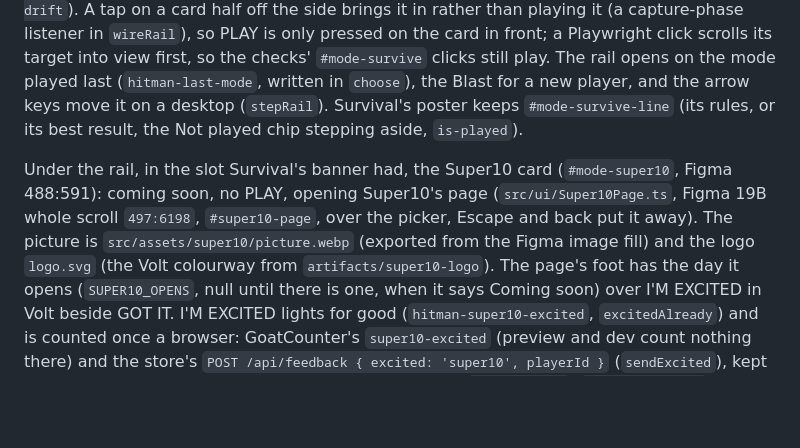
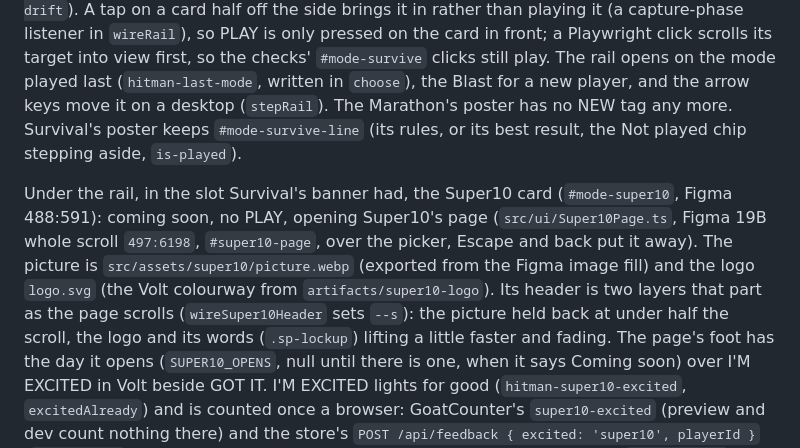
Before and after one commit to ekcuttingchaidesign/Hitman-Cricket, a Markdown page: CLAUDE.md, the part around the change. Drawn GitHub-style; blank space fills up the shorter version.

Commit message:
CLAUDE.md: Super10's two-layer header, and the Marathon without NEW
Co-Authored-By: Claude Opus 5.5 <noreply@anthropic.com>
Claude-Session: https://claude.ai/code/session_01WPv2rYvMC4tsdpScUVZ2RS

```diff
--- a/CLAUDE.md
+++ b/CLAUDE.md
@@ -1462,7 +1462,7 @@ is only pressed on the card in front; a Playwright click scrolls its target
 into view first, so the checks' `#mode-survive` clicks still play. The rail
 opens on the mode played last (`hitman-last-mode`, written in `choose`), the
 Blast for a new player, and the arrow keys move it on a desktop (`stepRail`).
-Survival's poster keeps `#mode-survive-line` (its rules, or its best result,
+The Marathon's poster has no NEW tag any more. Survival's poster keeps `#mode-survive-line` (its rules, or its best result,
 the Not played chip stepping aside, `is-played`).
 
 Under the rail, in the slot Survival's banner had, the Super10 card
@@ -1471,6 +1471,9 @@ page (`src/ui/Super10Page.ts`, Figma 19B whole scroll `497:6198`,
 `#super10-page`, over the picker, Escape and back put it away). The picture
 is `src/assets/super10/picture.webp` (exported from the Figma image fill)
 and the logo `logo.svg` (the Volt colourway from `artifacts/super10-logo`).
+Its header is two layers that part as the page scrolls (`wireSuper10Header`
+sets `--s`): the picture held back at under half the scroll, the logo and
+its words (`.sp-lockup`) lifting a little faster and fading.
 The page's foot has the day it opens (`SUPER10_OPENS`, null until there is one, when it says Coming soon) over I'M EXCITED in
 Volt beside GOT IT. I'M EXCITED lights for good (`hitman-super10-excited`,
 `excitedAlready`) and is counted once a browser: GoatCounter's
```
